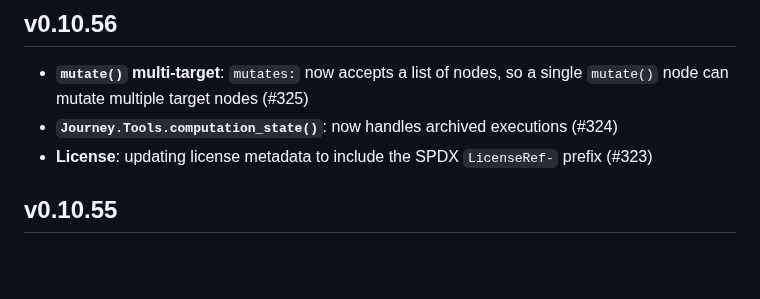
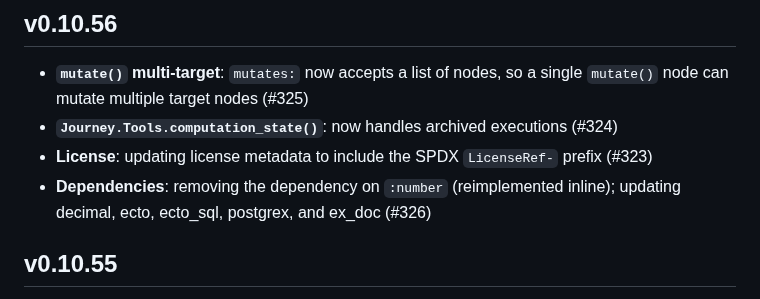
Before and after one commit to shipworthy/journey, a Markdown page: CHANGELOG.md, the part around the change. GitHub-like rendering; blank space fills up the shorter version.

Commit message:
updating changelog with updated dependencies

```diff
--- a/CHANGELOG.md
+++ b/CHANGELOG.md
@@ -5,6 +5,7 @@
 - **`mutate()` multi-target**: `mutates:` now accepts a list of nodes, so a single `mutate()` node can mutate multiple target nodes (#325)
 - **`Journey.Tools.computation_state()`**: now handles archived executions (#324)
 - **License**: updating license metadata to include the SPDX `LicenseRef-` prefix (#323)
+- **Dependencies**: removing the dependency on `:number` (reimplemented inline); updating decimal, ecto, ecto_sql, postgrex, and ex_doc (#326)
 
 ## v0.10.55
 
```
